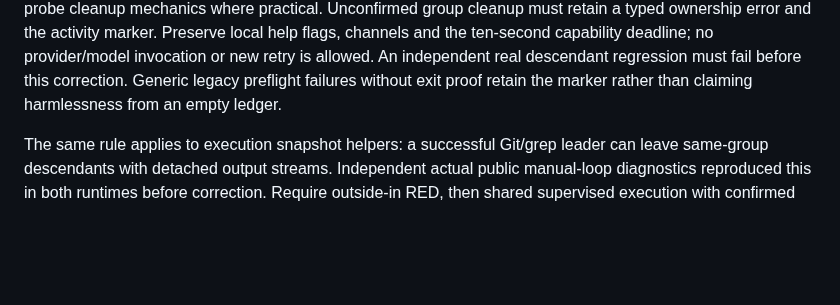
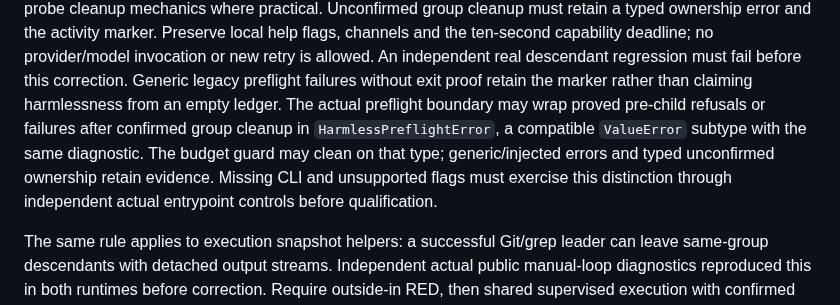
Before and after one commit to anoop2811/software-factory-template, a Markdown page: docs/adr/0093-runtime-transition-guard.md, the part around the change. Rendered like a GitHub page; blank space fills up the shorter version.

Commit message:
docs: classify harmless preflight refusals (Decision 92)

```diff
--- a/docs/adr/0093-runtime-transition-guard.md
+++ b/docs/adr/0093-runtime-transition-guard.md
@@ -109,6 +109,12 @@ capability deadline; no provider/model invocation or new retry is allowed.
 An independent real descendant regression must fail before this correction.
 Generic legacy preflight failures without exit proof retain the marker rather
 than claiming harmlessness from an empty ledger.
+The actual preflight boundary may wrap proved pre-child refusals or failures
+after confirmed group cleanup in `HarmlessPreflightError`, a compatible
+`ValueError` subtype with the same diagnostic. The budget guard may clean on
+that type; generic/injected errors and typed unconfirmed ownership retain
+evidence. Missing CLI and unsupported flags must exercise this distinction
+through independent actual entrypoint controls before qualification.
 
 The same rule applies to execution snapshot helpers: a successful Git/grep
 leader can leave same-group descendants with detached output streams. Independent
```
